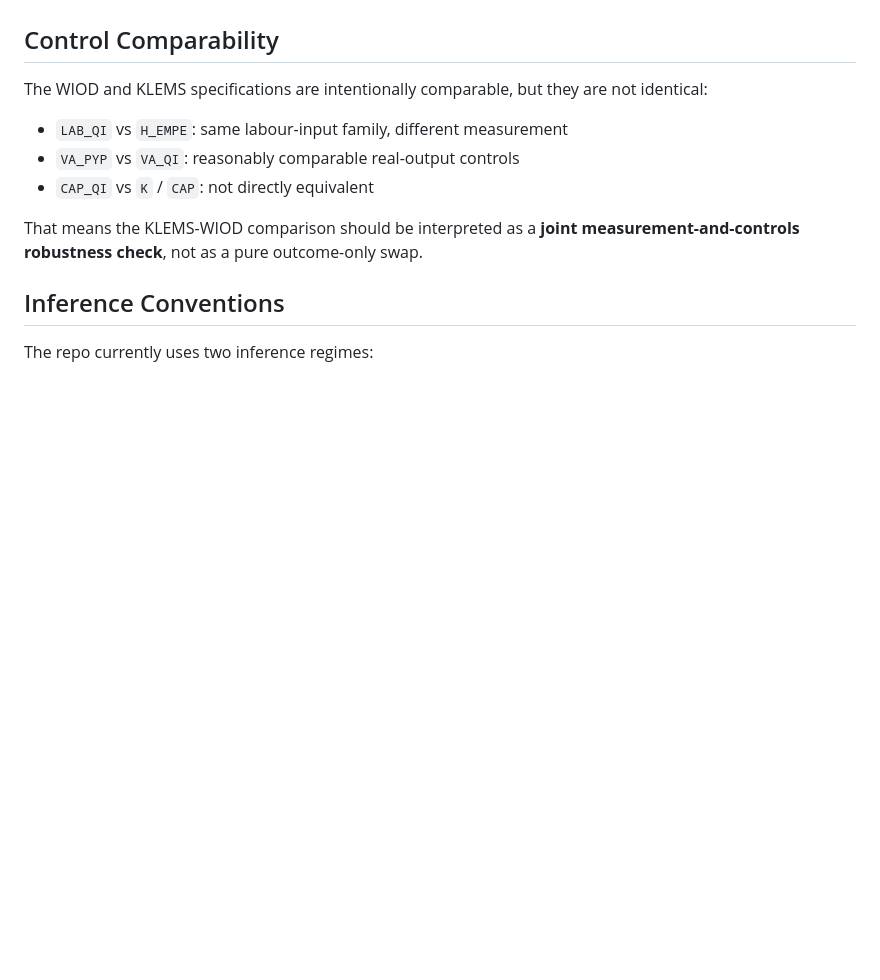
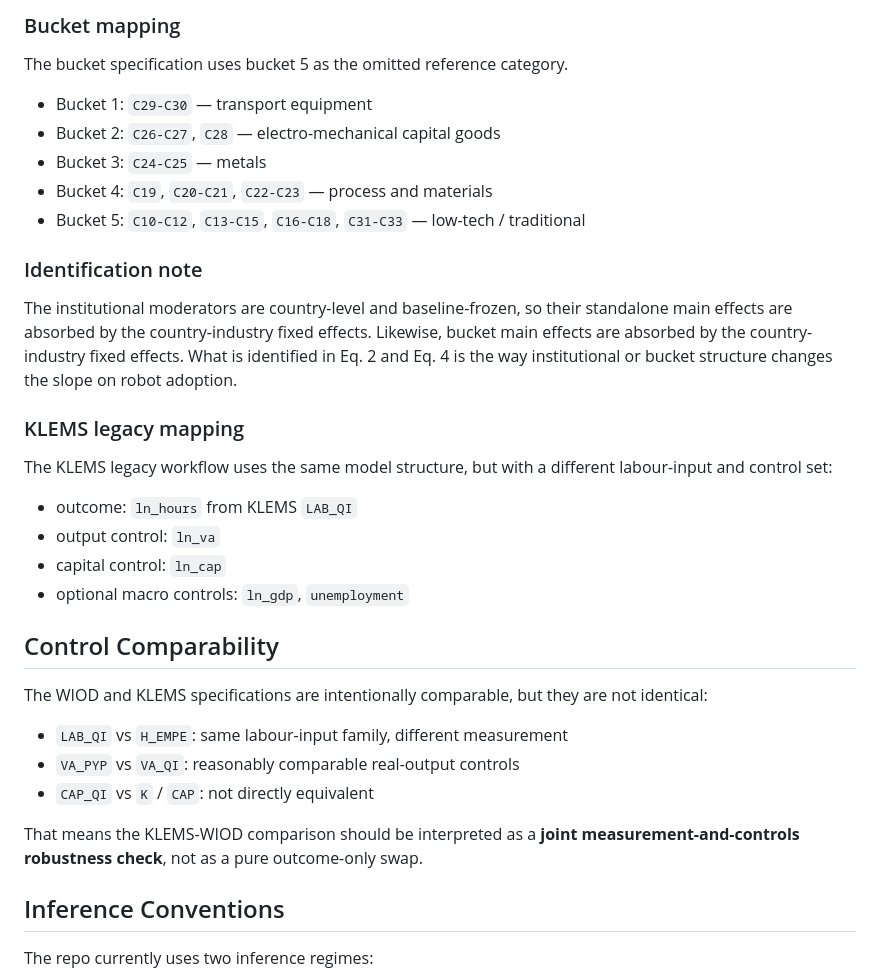
Before and after one commit to erik-gunnarsson/msc-thesis, a Markdown page: README.md, the part around one of its changes. Rendered like a GitHub page; blank space fills up the shorter version.

```diff
--- a/README.md
+++ b/README.md
@@ -113,3 +186,30 @@ The pooled bucket models are estimable, but bucket 2 and bucket 3 are the thinne
+### Bucket mapping
+
+The bucket specification uses bucket 5 as the omitted reference category.
+
+- Bucket 1: `C29-C30` — transport equipment
+- Bucket 2: `C26-C27`, `C28` — electro-mechanical capital goods
+- Bucket 3: `C24-C25` — metals
+- Bucket 4: `C19`, `C20-C21`, `C22-C23` — process and materials
+- Bucket 5: `C10-C12`, `C13-C15`, `C16-C18`, `C31-C33` — low-tech / traditional
+
+### Identification note
+
+The institutional moderators are country-level and baseline-frozen, so their
+standalone main effects are absorbed by the country-industry fixed effects.
+Likewise, bucket main effects are absorbed by the country-industry fixed
+effects. What is identified in Eq. 2 and Eq. 4 is the way institutional or
+bucket structure changes the slope on robot adoption.
+
+### KLEMS legacy mapping
+
+The KLEMS legacy workflow uses the same model structure, but with a different
+labour-input and control set:
+
+- outcome: `ln_hours` from KLEMS `LAB_QI`
+- output control: `ln_va`
+- capital control: `ln_cap`
+- optional macro controls: `ln_gdp`, `unemployment`
 
 ## Control Comparability
 
```
Also changed, not shown: other parts of README.md (+103 -0 lines).
